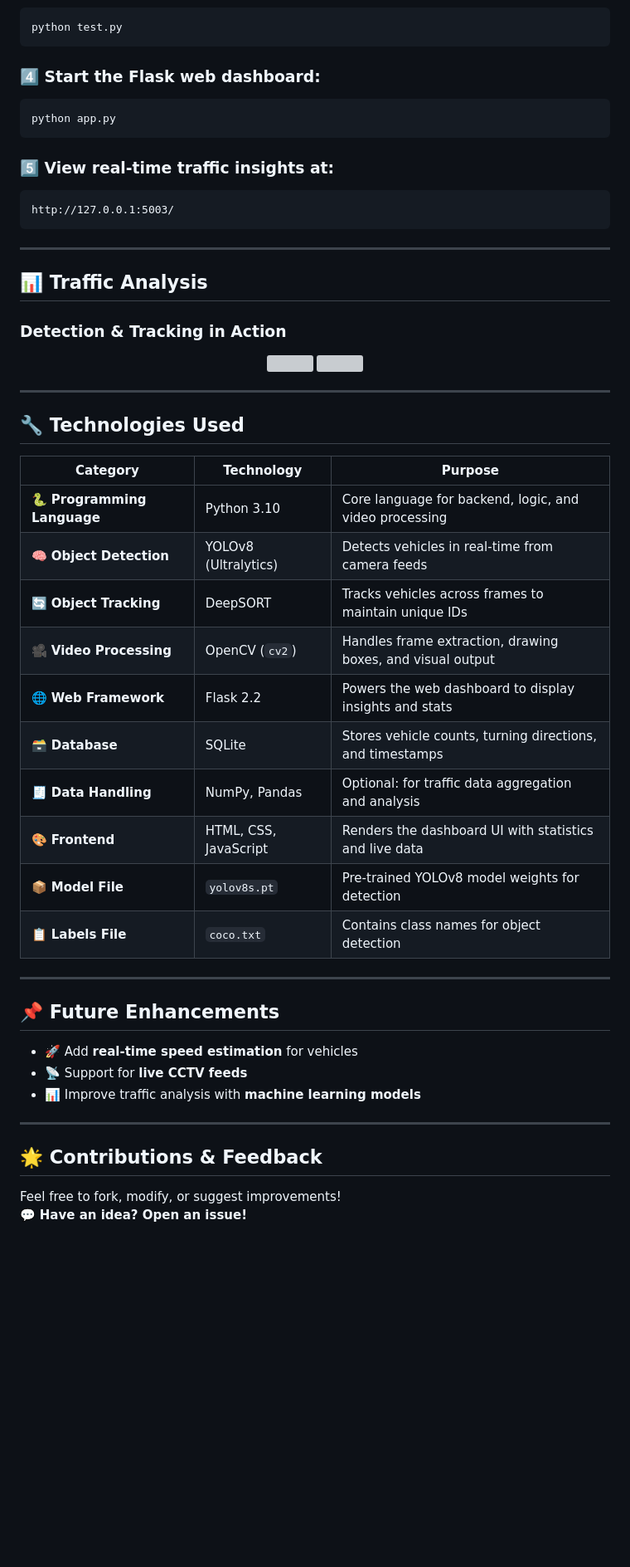
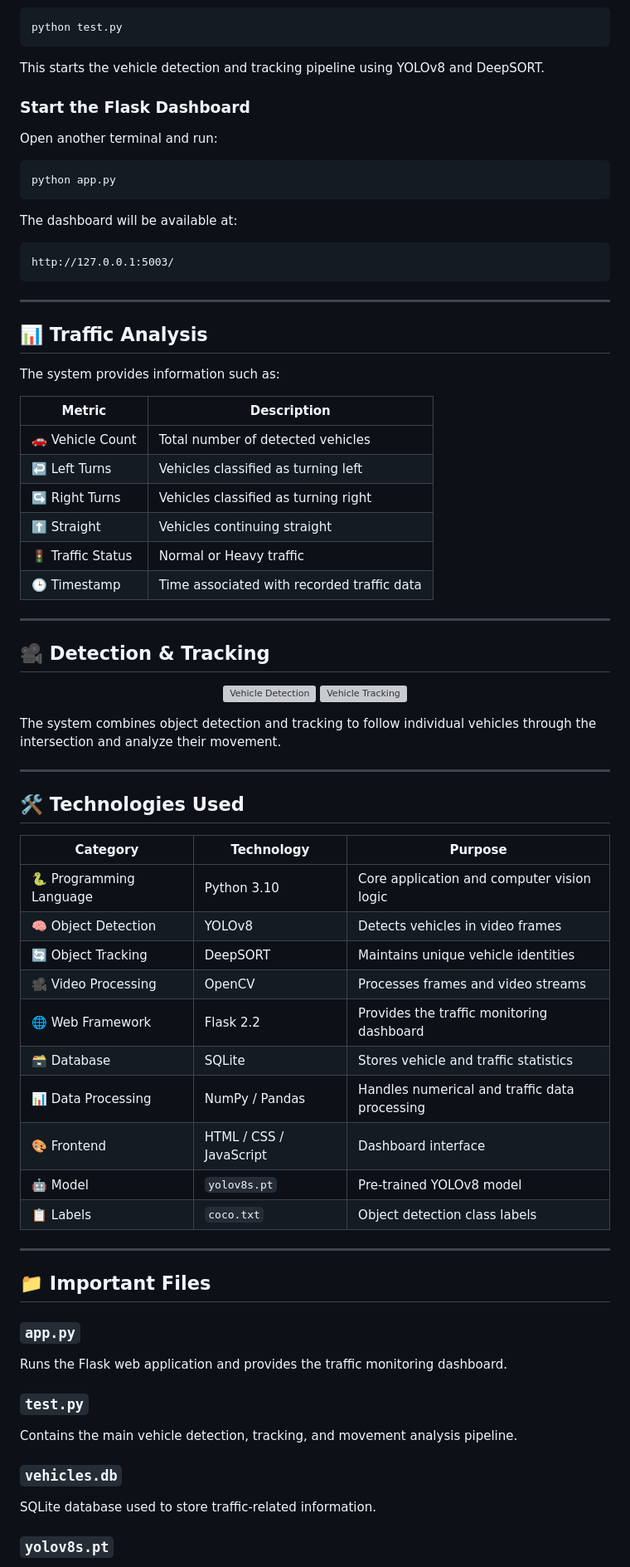
Before and after one commit to YashPalkandwar1908/Predicting-Turning-Pattern-and-Vehicle-Count-Using-Camera-Feeds, a Markdown page: README.md, the part around one of its changes. Shown at 83% size. GitHub-like rendering; blank space fills up the shorter version; grey boxes are pictures that could not be loaded.

````diff
--- a/README.md
+++ b/README.md
@@ -93,58 +179,80 @@ pip install -r requirements.txt
 python test.py
 ```
 
-### **4️⃣ Start the Flask web dashboard:**
+This starts the vehicle detection and tracking pipeline using YOLOv8 and DeepSORT.
+
+### Start the Flask Dashboard
+
+Open another terminal and run:
 
 ```sh
 python app.py
 ```
 
-### **5️⃣ View real-time traffic insights at:**
+The dashboard will be available at:
 
-```
+```text
 http://127.0.0.1:5003/
 ```
 
 ---
 
-## **📊 Traffic Analysis**
+## 📊 Traffic Analysis
 
-### **Detection & Tracking in Action**
+The system provides information such as:
 
-<p align="center">
-    <img src="static/images/rec1.gif" width="40%" style="padding:15px;">
-    <img src="static/images/rec2.gif" width="40%" style="padding:15px;">
-</p>
+| Metric            | Description                                |
+| ----------------- | ------------------------------------------ |
+| 🚗 Vehicle Count  | Total number of detected vehicles          |
+| ↩️ Left Turns     | Vehicles classified as turning left        |
+| ↪️ Right Turns    | Vehicles classified as turning right       |
+| ⬆️ Straight       | Vehicles continuing straight               |
+| 🚦 Traffic Status | Normal or Heavy traffic                    |
+| 🕒 Timestamp      | Time associated with recorded traffic data |
 
 ---
 
-## 🔧 Technologies Used
+## 🎥 Detection & Tracking
 
-| **Category**            | **Technology**             | **Purpose**                                                             |
-|-------------------------|----------------------------|--------------------------------------------------------------------------|
-| 🐍 **Programming Language** | Python 3.10                 | Core language for backend, logic, and video processing                   |
-| 🧠 **Object Detection**      | YOLOv8 (Ultralytics)        | Detects vehicles in real-time from camera feeds                          |
-| 🔄 **Object Tracking**       | DeepSORT                    | Tracks vehicles across frames to maintain unique IDs                     |
-| 🎥 **Video Processing**      | OpenCV (`cv2`)               | Handles frame extraction, drawing boxes, and visual output               |
-| 🌐 **Web Framework**         | Flask 2.2                   | Powers the web dashboard to display insights and stats                   |
-| 🗃️ **Database**              | SQLite                      | Stores vehicle counts, turning directions, and timestamps                |
-| 🧾 **Data Handling**         | NumPy, Pandas               | Optional: for traffic data aggregation and analysis                      |
-| 🎨 **Frontend**              | HTML, CSS, JavaScript       | Renders the dashboard UI with statistics and live data                   |
-| 📦 **Model File**            | `yolov8s.pt`                | Pre-trained YOLOv8 model weights for detection                           |
-| 📋 **Labels File**           | `coco.txt`                  | Contains class names for object detection                                |
+<p align="center">
+  <img src="static/images/rec1.gif" width="42%" alt="Vehicle Detection">
+  <img src="static/images/rec2.gif" width="42%" alt="Vehicle Tracking">
+</p>
 
+The system combines object detection and tracking to follow individual vehicles through the intersection and analyze their movement.
 
 ---
 
-## **📌 Future Enhancements**
+## 🛠️ Technologies Used
 
-- 🚀 Add **real-time speed estimation** for vehicles
-- 📡 Support for **live CCTV feeds**
-- 📊 Improve traffic analysis with **machine learning models**
+| Category                | Technology              | Purpose                                       |
+| ----------------------- | ----------------------- | --------------------------------------------- |
+| 🐍 Programming Language | Python 3.10             | Core application and computer vision logic    |
+| 🧠 Object Detection     | YOLOv8                  | Detects vehicles in video frames              |
+| 🔄 Object Tracking      | DeepSORT                | Maintains unique vehicle identities           |
+| 🎥 Video Processing     | OpenCV                  | Processes frames and video streams            |
+| 🌐 Web Framework        | Flask 2.2               | Provides the traffic monitoring dashboard     |
+| 🗃️ Database            | SQLite                  | Stores vehicle and traffic statistics         |
+| 📊 Data Processing      | NumPy / Pandas          | Handles numerical and traffic data processing |
+| 🎨 Frontend             | HTML / CSS / JavaScript | Dashboard interface                           |
+| 🤖 Model                | `yolov8s.pt`            | Pre-trained YOLOv8 model                      |
+| 📋 Labels               | `coco.txt`              | Object detection class labels                 |
 
 ---
 
-## **🌟 Contributions & Feedback**
+## 📁 Important Files
 
-Feel free to fork, modify, or suggest improvements!
-💬 **Have an idea? Open an issue!**
+### `app.py`
+
+Runs the Flask web application and provides the traffic monitoring dashboard.
+
+### `test.py`
+
+Contains the main vehicle detection, tracking, and movement analysis pipeline.
+
+### `vehicles.db`
+
+SQLite database used to store traffic-related information.
+
+### `yolov8s.pt`
+
````
Also changed, not shown: other parts of README.md (+234 -61 lines).
